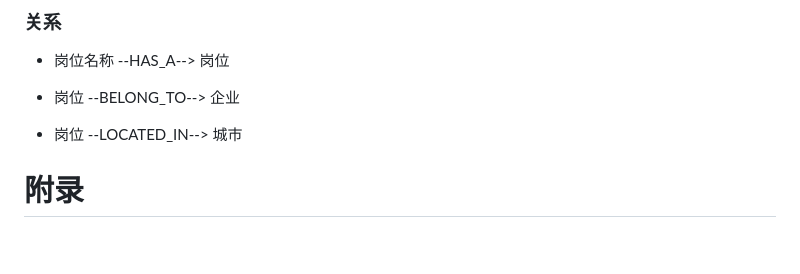
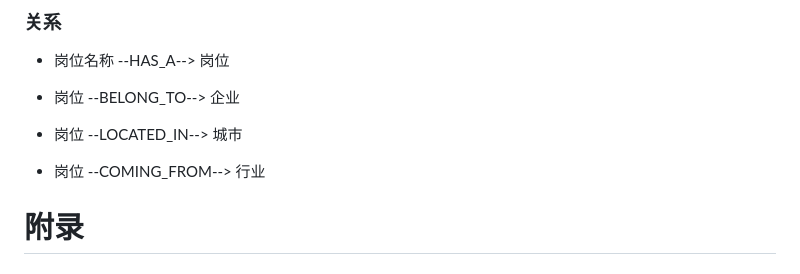
Before and after one commit to jrtat/Intelligent-Algorithm-Comprehensive-Practice, a Markdown page: 知识图谱/README.md, the part around the change. GitHub-like rendering; blank space fills up the shorter version.

```diff
--- a/知识图谱/README.md
+++ b/知识图谱/README.md
@@ -67,6 +67,8 @@
 - 岗位 --BELONG_TO--> 企业
 
 - 岗位 --LOCATED_IN--> 城市
+
+- 岗位 --COMING_FROM--> 行业
 
 # 附录
 
```
